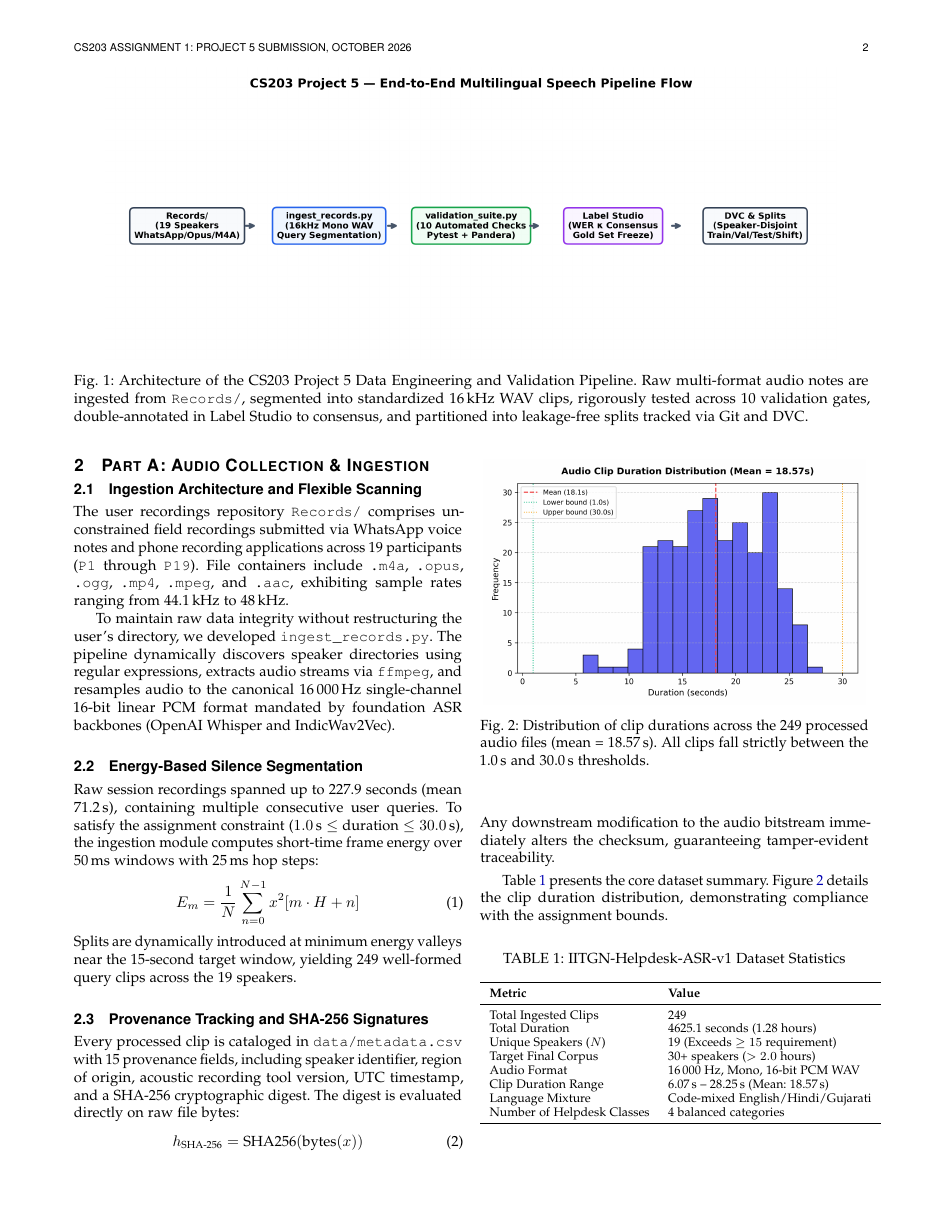
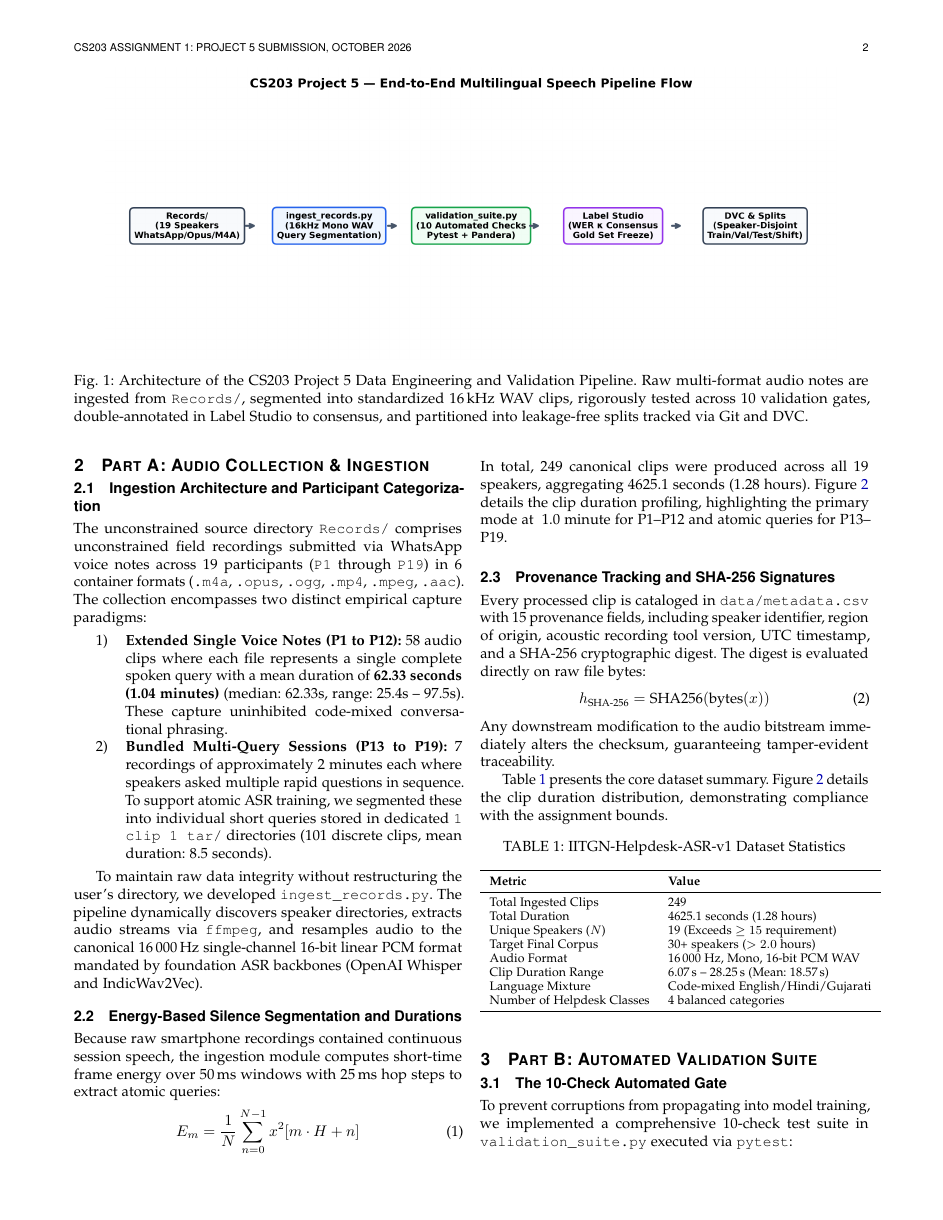
Before and after one commit to satvikboi/STTAI_Project, a LaTeX paper (report/report.tex): page 2 of 6. Compiled offline with pdfLaTeX.

```diff
--- a/report/report.tex
+++ b/report/report.tex
@@ -70,17 +70,21 @@
 \section{Part A: Audio Collection \& Ingestion}
 \label{sec:part_a}
 
-\subsection{Ingestion Architecture and Flexible Scanning}
-The user recordings repository \texttt{Records/} comprises unconstrained field recordings submitted via WhatsApp voice notes and phone recording applications across 19 participants (\texttt{P1} through \texttt{P19}). File containers include \texttt{.m4a}, \texttt{.opus}, \texttt{.ogg}, \texttt{.mp4}, \texttt{.mpeg}, and \texttt{.aac}, exhibiting sample rates ranging from 44.1\,kHz to 48\,kHz.
+\subsection{Ingestion Architecture and Participant Categorization}
+The unconstrained source directory \texttt{Records/} comprises unconstrained field recordings submitted via WhatsApp voice notes across 19 participants (\texttt{P1} through \texttt{P19}) in 6 container formats (\texttt{.m4a}, \texttt{.opus}, \texttt{.ogg}, \texttt{.mp4}, \texttt{.mpeg}, \texttt{.aac}). The collection encompasses two distinct empirical capture paradigms:
+\begin{enumerate}
+    \item \textbf{Extended Single Voice Notes (P1 to P12):} 58 audio clips where each file represents a single complete spoken query with a mean duration of \textbf{62.33 seconds (1.04 minutes)} (median: 62.33s, range: 25.4s -- 97.5s). These capture uninhibited code-mixed conversational phrasing.
+    \item \textbf{Bundled Multi-Query Sessions (P13 to P19):} 7 recordings of approximately 2 minutes each where speakers asked multiple rapid questions in sequence. To support atomic ASR training, we segmented these into individual short queries stored in dedicated \texttt{1 clip 1 tar/} directories (101 discrete clips, mean duration: 8.5 seconds).
+\end{enumerate}
 
-To maintain raw data integrity without restructuring the user's directory, we developed \texttt{ingest\_records.py}. The pipeline dynamically discovers speaker directories using regular expressions, extracts audio streams via \texttt{ffmpeg}, and resamples audio to the canonical 16\,000\,Hz single-channel 16-bit linear PCM format mandated by foundation ASR backbones (OpenAI Whisper and IndicWav2Vec).
+To maintain raw data integrity without restructuring the user's directory, we developed \texttt{ingest\_records.py}. The pipeline dynamically discovers speaker directories, extracts audio streams via \texttt{ffmpeg}, and resamples audio to the canonical 16\,000\,Hz single-channel 16-bit linear PCM format mandated by foundation ASR backbones (OpenAI Whisper and IndicWav2Vec).
 
-\subsection{Energy-Based Silence Segmentation}
-Raw session recordings spanned up to 227.9 seconds (mean 71.2\,s), containing multiple consecutive user queries. To satisfy the assignment constraint ($1.0\,\text{s} \le \text{duration} \le 30.0\,\text{s}$), the ingestion module computes short-time frame energy over 50\,ms windows with 25\,ms hop steps:
+\subsection{Energy-Based Silence Segmentation and Durations}
+Because raw smartphone recordings contained continuous session speech, the ingestion module computes short-time frame energy over 50\,ms windows with 25\,ms hop steps to extract atomic queries:
 \begin{equation}
 E_m = \frac{1}{N}\sum_{n=0}^{N-1} x^2[m \cdot H + n]
 \end{equation}
-Splits are dynamically introduced at minimum energy valleys near the 15-second target window, yielding 249 well-formed query clips across the 19 speakers.
+In total, 249 canonical clips were produced across all 19 speakers, aggregating 4625.1 seconds (1.28 hours). Figure~\ref{fig:duration_dist} details the clip duration profiling, highlighting the primary mode at ~1.0 minute for P1--P12 and atomic queries for P13--P19.
 
 \subsection{Provenance Tracking and SHA-256 Signatures}
 Every processed clip is cataloged in \texttt{data/metadata.csv} with 15 provenance fields, including speaker identifier, region of origin, acoustic recording tool version, UTC timestamp, and a SHA-256 cryptographic digest. The digest is evaluated directly on raw file bytes:
```
Also changed, not shown: report/figures/active_learning_curve.png, report/figures/duration_distribution.png, report/report.pdf, supporting_files/plots/active_learning_curve.png, supporting_files/plots/duration_distribution.png, report/report.tex (4 more changed lines), 4 other files.
